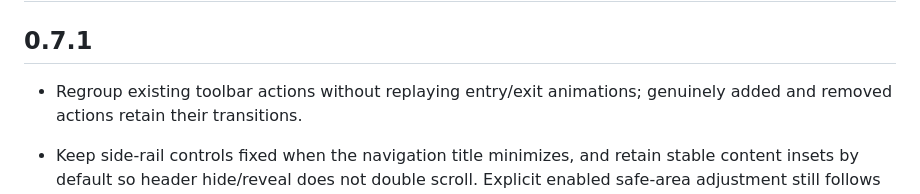
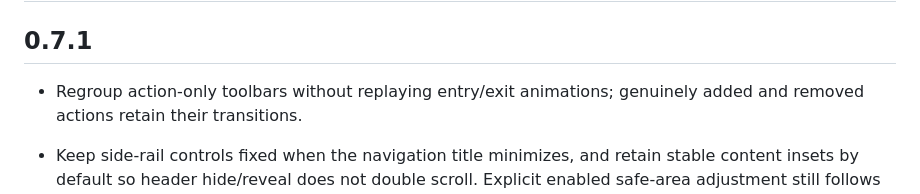
Before and after one commit to rehmatsg/liquid_prism, a Markdown page: CHANGELOG.md, the part around the change. Drawn GitHub-style.

```diff
--- a/CHANGELOG.md
+++ b/CHANGELOG.md
@@ -4,7 +4,7 @@
 
 ## 0.7.1
 
-- Regroup existing toolbar actions without replaying entry/exit animations;
+- Regroup action-only toolbars without replaying entry/exit animations;
   genuinely added and removed actions retain their transitions.
 
 - Keep side-rail controls fixed when the navigation title minimizes, and retain
```
Also changed, not shown: doc/components.md (+5 -3 lines).
